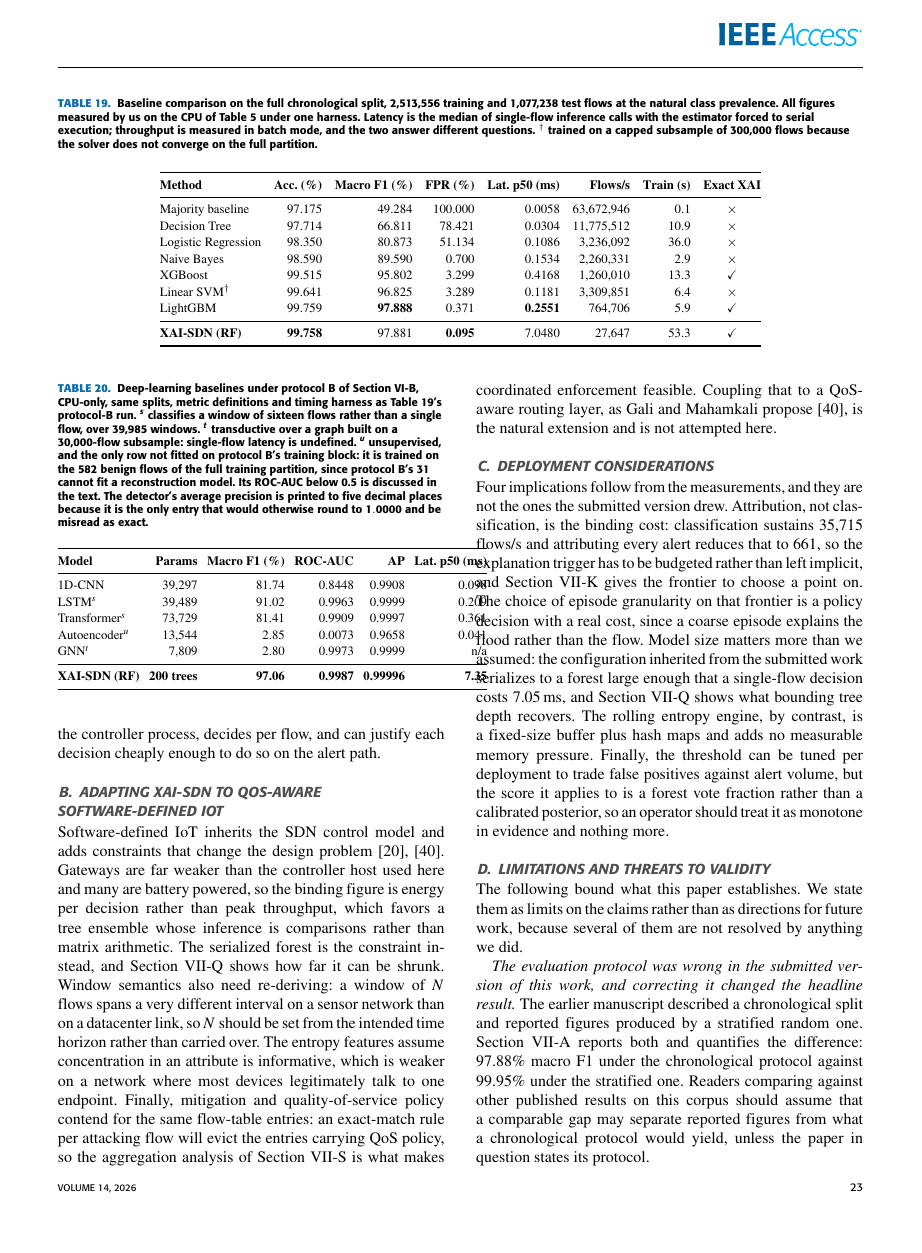
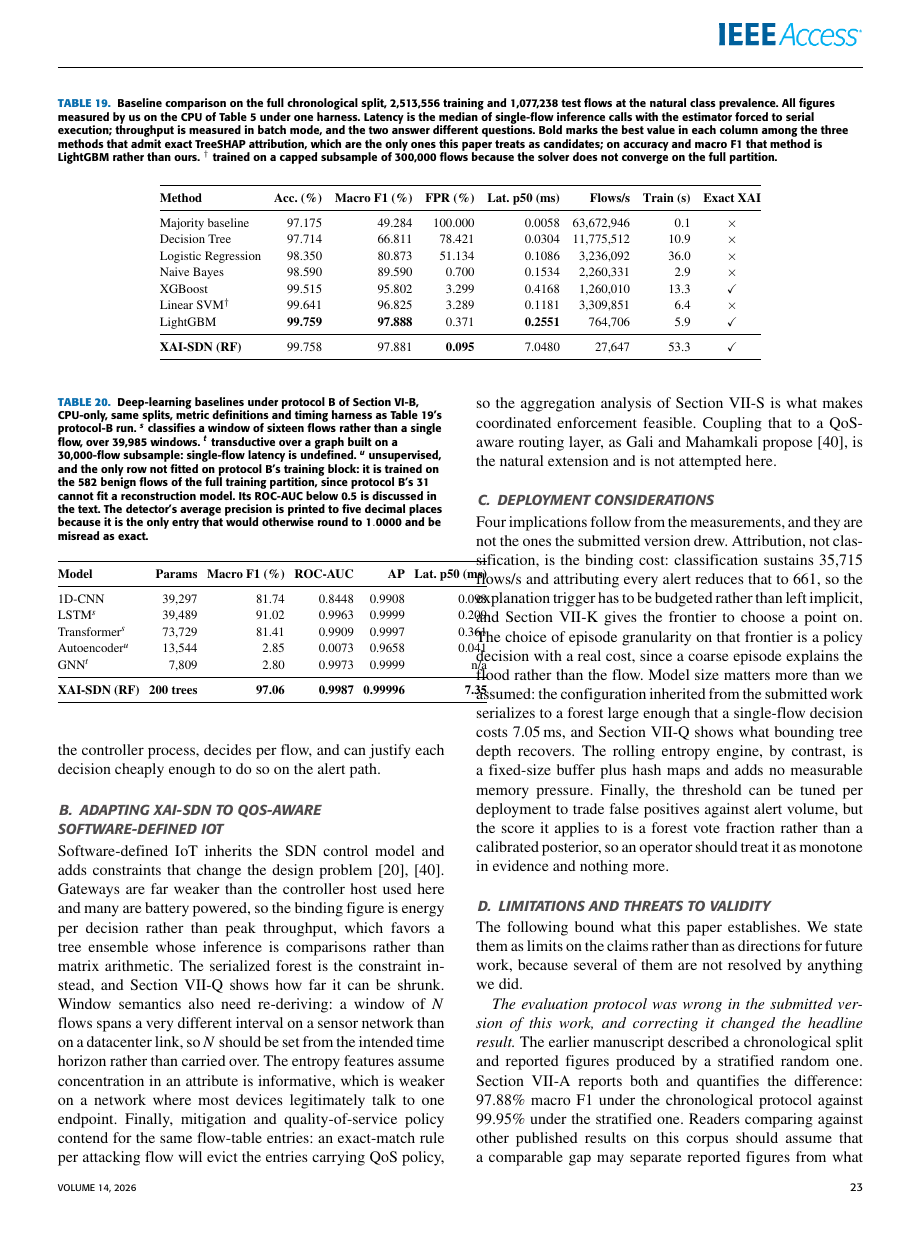
Before and after one commit to adeliusa486/XAI-SDN, a LaTeX paper (revision_2026/05_manuscript/XAI-SDN-journal.tex): page 23 of 26. The pictures show the PDF file revision_2026/05_manuscript/XAI-SDN-journal.pdf that the author committed with the source.

Commit message:
fix(revision): Phase 4 corrections to Table 19 bolding and the R5.7 raster claim
Two defects survived the Phase 3 gate and are corrected here.

Table 19 bolded XAI-SDN's accuracy (99.758) as the column best when LightGBM
reaches 99.759, and bolded LightGBM's latency while four methods are faster,
with no bolding rule stated anywhere. The surrounding prose already concedes
that LightGBM is the stronger model on accuracy and macro F1, so the emphasis
contradicted the paper's own argument. The caption now states the rule (best in
each column among the three methods that admit exact TreeSHAP attribution) and
names LightGBM as the winner on accuracy and macro F1; the accuracy bold moves
accordingly.

The reply to Reviewer 5 Concern 7 claimed the only raster images left in the
manuscript are the four author photographs. Figure 3 also embeds a 29x565
indexed colour bar that matplotlib rasterizes by construction, and the journal
template contributes a logo on every page. The reply now states that exception
rather than inviting a reviewer to find it, and corrects Figure 1's printed type
range to the measured 7.5-10.0 pt.

Manuscript, response letter, highlighted PDF and supplementary package were all
regenerated from source. Full audit in PHASE_04_VERIFICATION.md.

```diff
--- a/revision_2026/05_manuscript/XAI-SDN-journal.tex
+++ b/revision_2026/05_manuscript/XAI-SDN-journal.tex
@@ -1862,7 +1862,10 @@ and 1,077,238 test flows at the natural class prevalence. All figures measured b
 us on the CPU of Table~\ref{tab:environment} under one harness. Latency is the
 median of single-flow inference calls with the estimator forced to serial
 execution; throughput is measured in batch mode, and the two answer different
-questions. $^{\dagger}$ trained on a capped subsample of 300,000 flows because
+questions. Bold marks the best value in each column among the three methods that
+admit exact TreeSHAP attribution, which are the only ones this paper treats as
+candidates; on accuracy and macro F1 that method is LightGBM rather than ours.
+$^{\dagger}$ trained on a capped subsample of 300,000 flows because
 the solver does not converge on the full partition.}
 \centering
 \label{tab:comparison}
@@ -1881,9 +1884,9 @@ Logistic Regression    & 98.350 & 80.873 & 51.134  & 0.1086 & 3,236,092 & 36.0 &
 Naive Bayes            & 98.590 & 89.590 & 0.700   & 0.1534 & 2,260,331 & 2.9 & $\times$ \\
 XGBoost                & 99.515 & 95.802 & 3.299   & 0.4168 & 1,260,010 & 13.3 & \checkmark \\
 Linear SVM$^{\dagger}$ & 99.641 & 96.825 & 3.289   & 0.1181 & 3,309,851 & 6.4 & $\times$ \\
-LightGBM               & 99.759 & \textbf{97.888} & 0.371 & \textbf{0.2551} & 764,706 & 5.9 & \checkmark \\
-\midrule
-\textbf{XAI-SDN (RF)}  & \textbf{99.758} & 97.881 & \textbf{0.095} & 7.0480 & 27,647 & 53.3 & \checkmark \\
+LightGBM               & \textbf{99.759} & \textbf{97.888} & 0.371 & \textbf{0.2551} & 764,706 & 5.9 & \checkmark \\
+\midrule
+\textbf{XAI-SDN (RF)}  & 99.758 & 97.881 & \textbf{0.095} & 7.0480 & 27,647 & 53.3 & \checkmark \\
 \bottomrule
 \end{tabular}
 \end{table*}
```
Also changed, not shown: revision_2026/07_response/Response_to_Reviewers.md (+1 -1 lines), revision_2026/05_manuscript/XAI-SDN-journal.pdf, revision_2026/05_manuscript/XAI-SDN-journal.tex (2 more changed lines), 2 other files.
